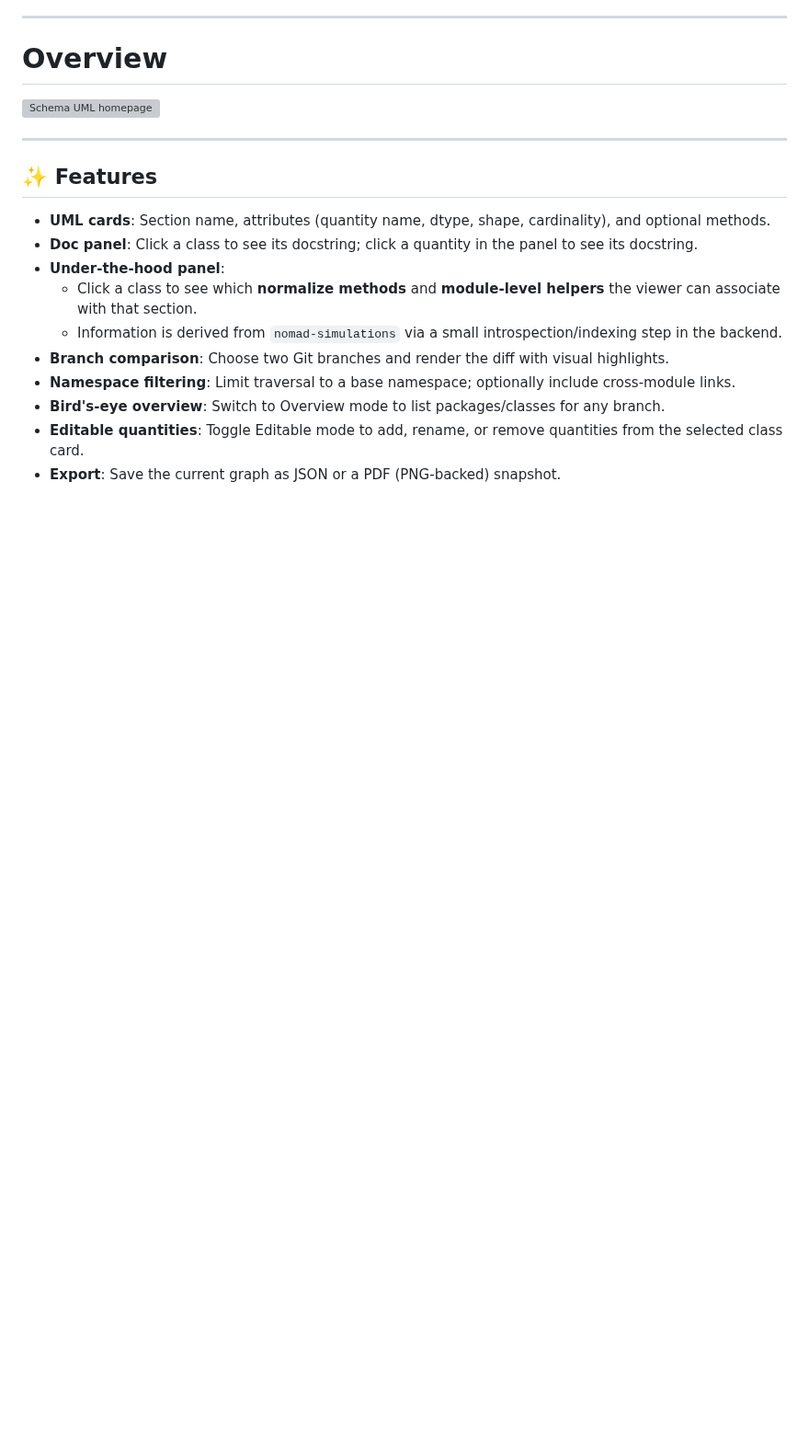
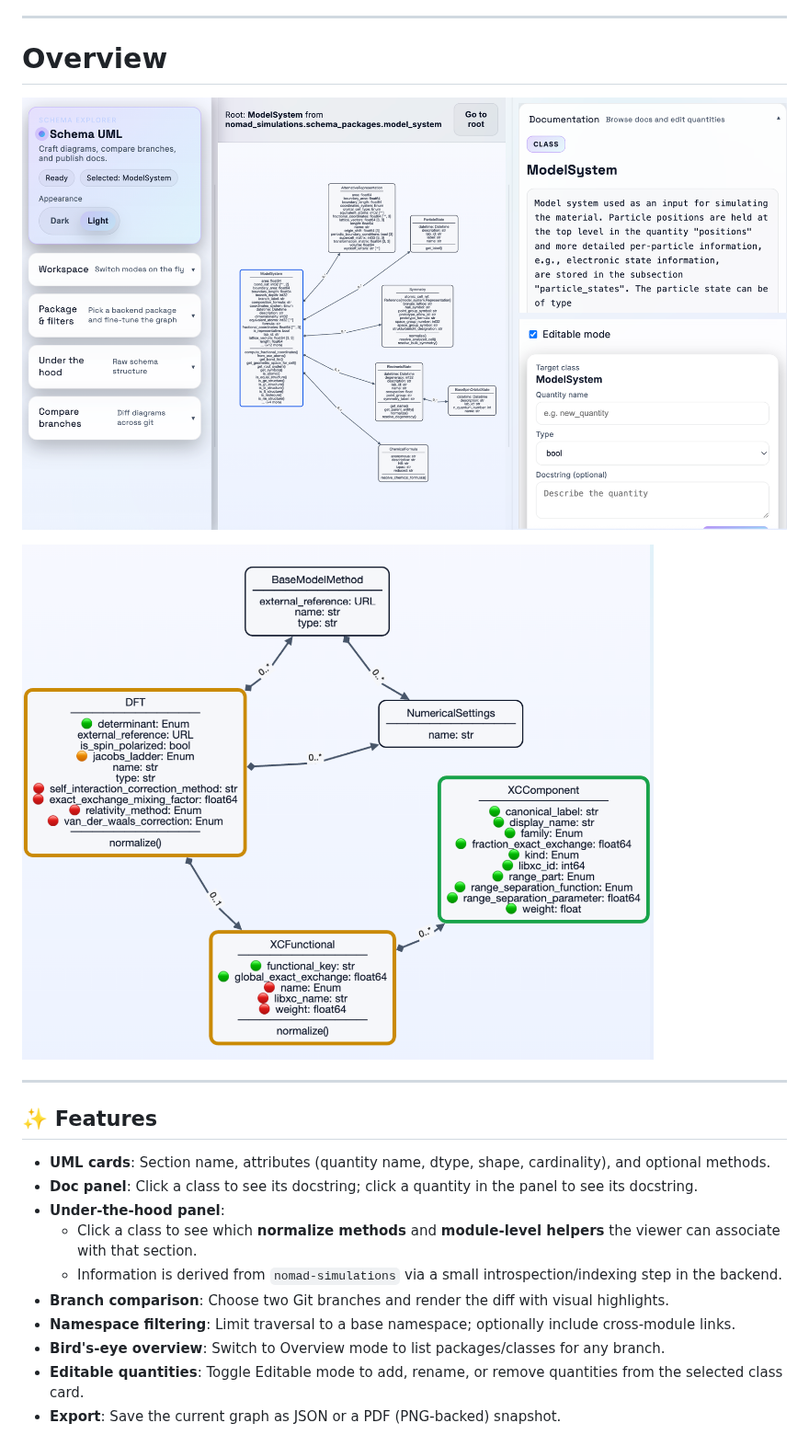
Before and after one commit to EBB2675/schema-studio, a Markdown page: README.md, the part around the change. Shown at 92% size. Drawn GitHub-style; pictures changed too: assets/gitdiff-04-12.png (added), assets/homepage-04-12.png (added); blank space fills up the shorter version; grey boxes are pictures that could not be loaded.

Commit message:
update README with new UI screenshots

```diff
--- a/README.md
+++ b/README.md
@@ -16,7 +16,9 @@ Back end: **FastAPI** · Front end: **React + Cytoscape + ELK**.
 
 # Overview
 
-![Schema UML homepage](assets/homepage-29.11.png)
+![Schema UML homepage](assets/homepage-04-12.png)
+
+![gitdiff](assets/gitdiff-04-12.png)
 
 ---
 
```
